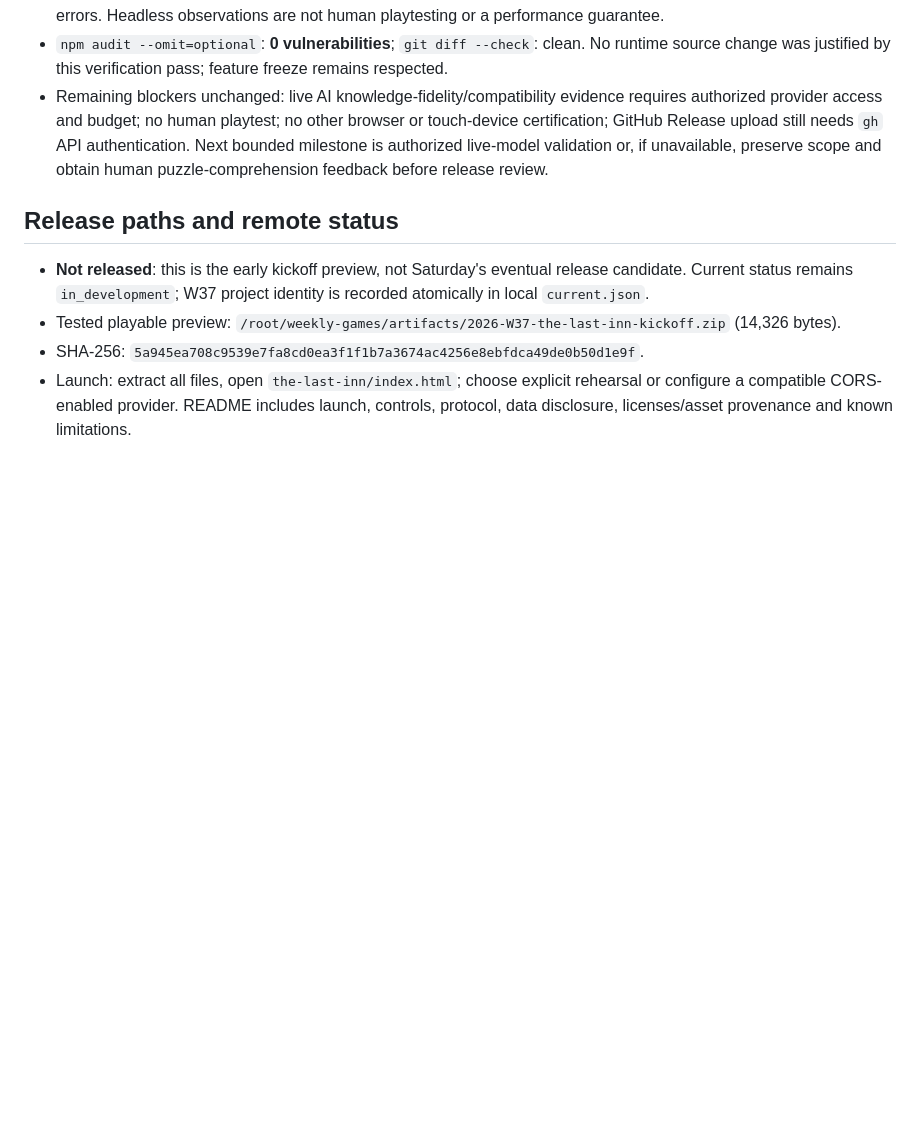
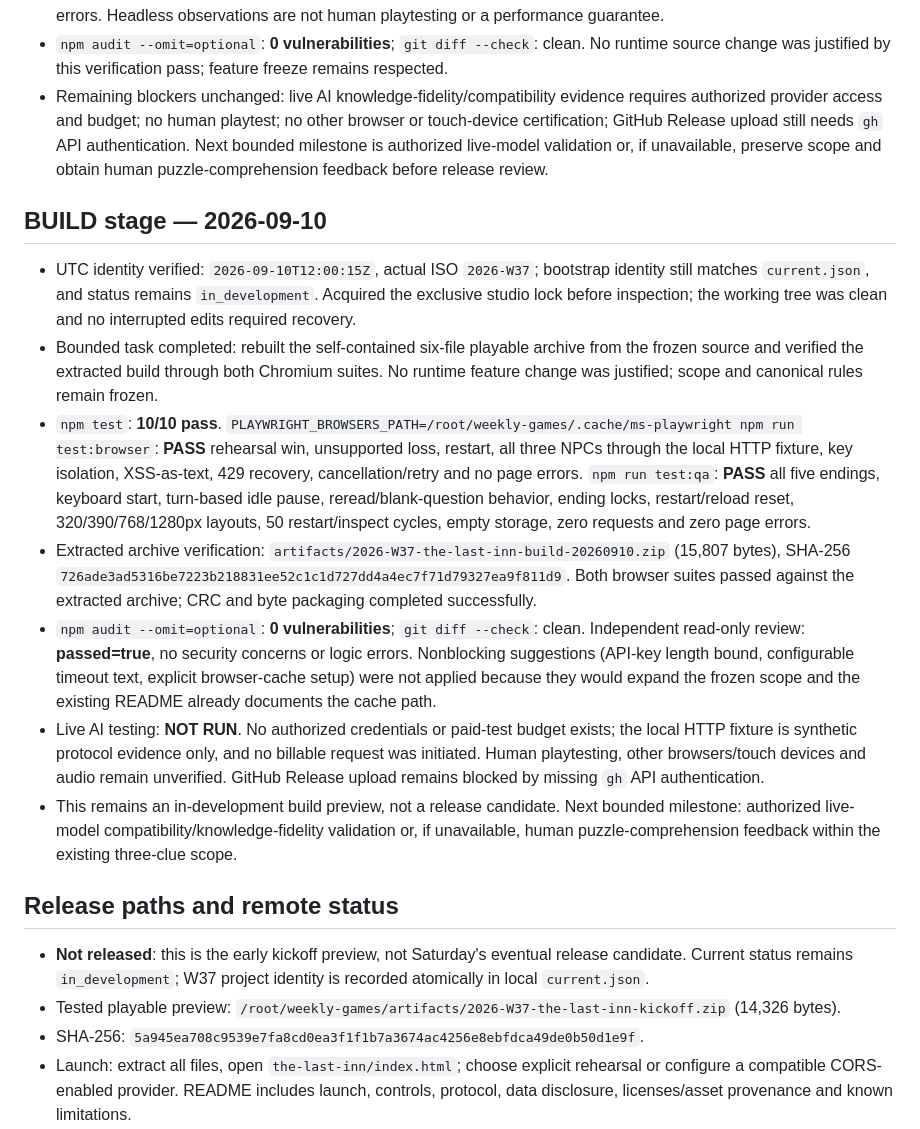
Before and after one commit to jayis1/weekly-games, a Markdown page: games/2026-W37-the-last-inn/TRACKER.md, the part around the change. Drawn GitHub-style; blank space fills up the shorter version.

Commit message:
[verified] record W37 build archive verification

```diff
--- a/games/2026-W37-the-last-inn/TRACKER.md
+++ b/games/2026-W37-the-last-inn/TRACKER.md
@@ -51,6 +51,15 @@ Monday September 7: RESUME this exact project. Exercise an authorized keyless lo
 - `PLAYWRIGHT_BROWSERS_PATH=/root/weekly-games/.cache/ms-playwright npm run test:qa`: **PASS** all five endings, keyboard start, turn-based idle pause, free reread, blank-question rejection, disabled ending controls, restart/reload reset, 320/390/768/1280px layouts, 50 restart/inspect cycles, empty storage, zero HTTP requests and zero page errors. Headless observations are not human playtesting or a performance guarantee.
 - `npm audit --omit=optional`: **0 vulnerabilities**; `git diff --check`: clean. No runtime source change was justified by this verification pass; feature freeze remains respected.
 - Remaining blockers unchanged: live AI knowledge-fidelity/compatibility evidence requires authorized provider access and budget; no human playtest; no other browser or touch-device certification; GitHub Release upload still needs `gh` API authentication. Next bounded milestone is authorized live-model validation or, if unavailable, preserve scope and obtain human puzzle-comprehension feedback before release review.
+
+## BUILD stage — 2026-09-10
+- UTC identity verified: `2026-09-10T12:00:15Z`, actual ISO `2026-W37`; bootstrap identity still matches `current.json`, and status remains `in_development`. Acquired the exclusive studio lock before inspection; the working tree was clean and no interrupted edits required recovery.
+- Bounded task completed: rebuilt the self-contained six-file playable archive from the frozen source and verified the extracted build through both Chromium suites. No runtime feature change was justified; scope and canonical rules remain frozen.
+- `npm test`: **10/10 pass**. `PLAYWRIGHT_BROWSERS_PATH=/root/weekly-games/.cache/ms-playwright npm run test:browser`: **PASS** rehearsal win, unsupported loss, restart, all three NPCs through the local HTTP fixture, key isolation, XSS-as-text, 429 recovery, cancellation/retry and no page errors. `npm run test:qa`: **PASS** all five endings, keyboard start, turn-based idle pause, reread/blank-question behavior, ending locks, restart/reload reset, 320/390/768/1280px layouts, 50 restart/inspect cycles, empty storage, zero requests and zero page errors.
+- Extracted archive verification: `artifacts/2026-W37-the-last-inn-build-20260910.zip` (15,807 bytes), SHA-256 `726ade3ad5316be7223b218831ee52c1c1d727dd4a4ec7f71d79327ea9f811d9`. Both browser suites passed against the extracted archive; CRC and byte packaging completed successfully.
+- `npm audit --omit=optional`: **0 vulnerabilities**; `git diff --check`: clean. Independent read-only review: **passed=true**, no security concerns or logic errors. Nonblocking suggestions (API-key length bound, configurable timeout text, explicit browser-cache setup) were not applied because they would expand the frozen scope and the existing README already documents the cache path.
+- Live AI testing: **NOT RUN**. No authorized credentials or paid-test budget exists; the local HTTP fixture is synthetic protocol evidence only, and no billable request was initiated. Human playtesting, other browsers/touch devices and audio remain unverified. GitHub Release upload remains blocked by missing `gh` API authentication.
+- This remains an in-development build preview, not a release candidate. Next bounded milestone: authorized live-model compatibility/knowledge-fidelity validation or, if unavailable, human puzzle-comprehension feedback within the existing three-clue scope.
 
 ## Release paths and remote status
 - **Not released**: this is the early kickoff preview, not Saturday's eventual release candidate. Current status remains `in_development`; W37 project identity is recorded atomically in local `current.json`.
```
